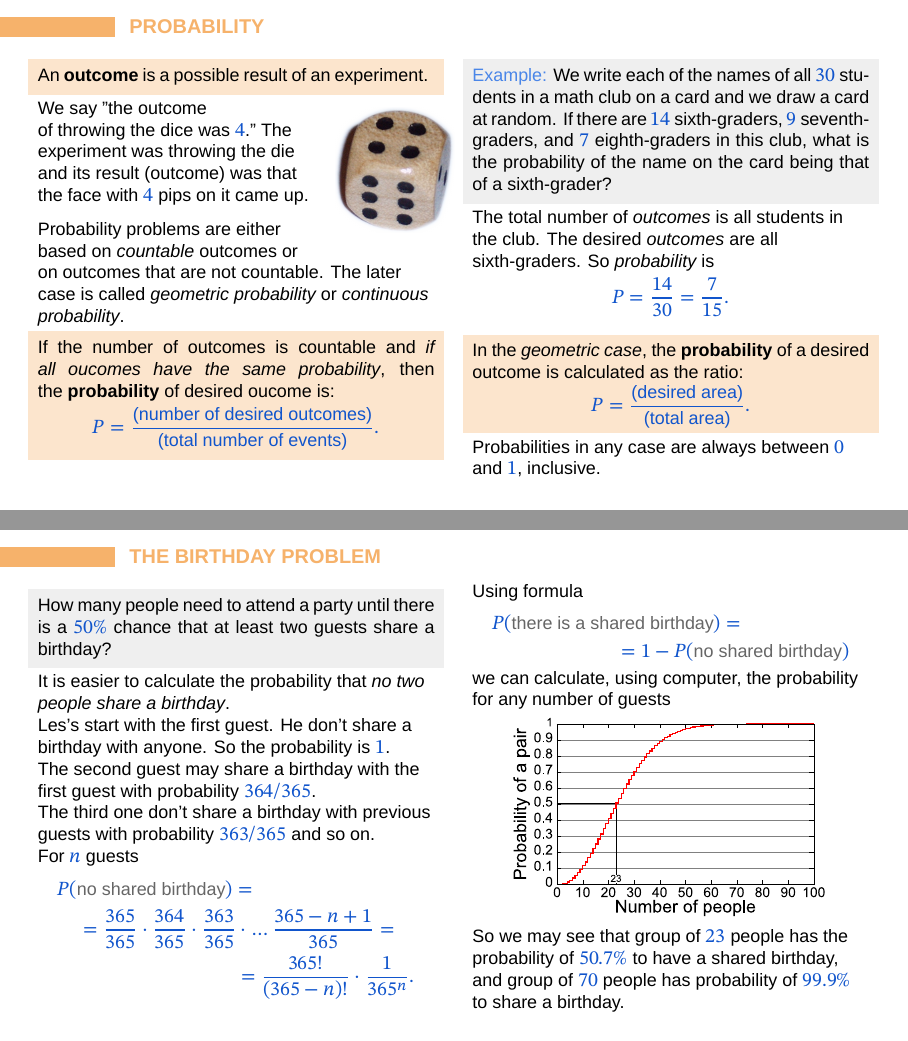
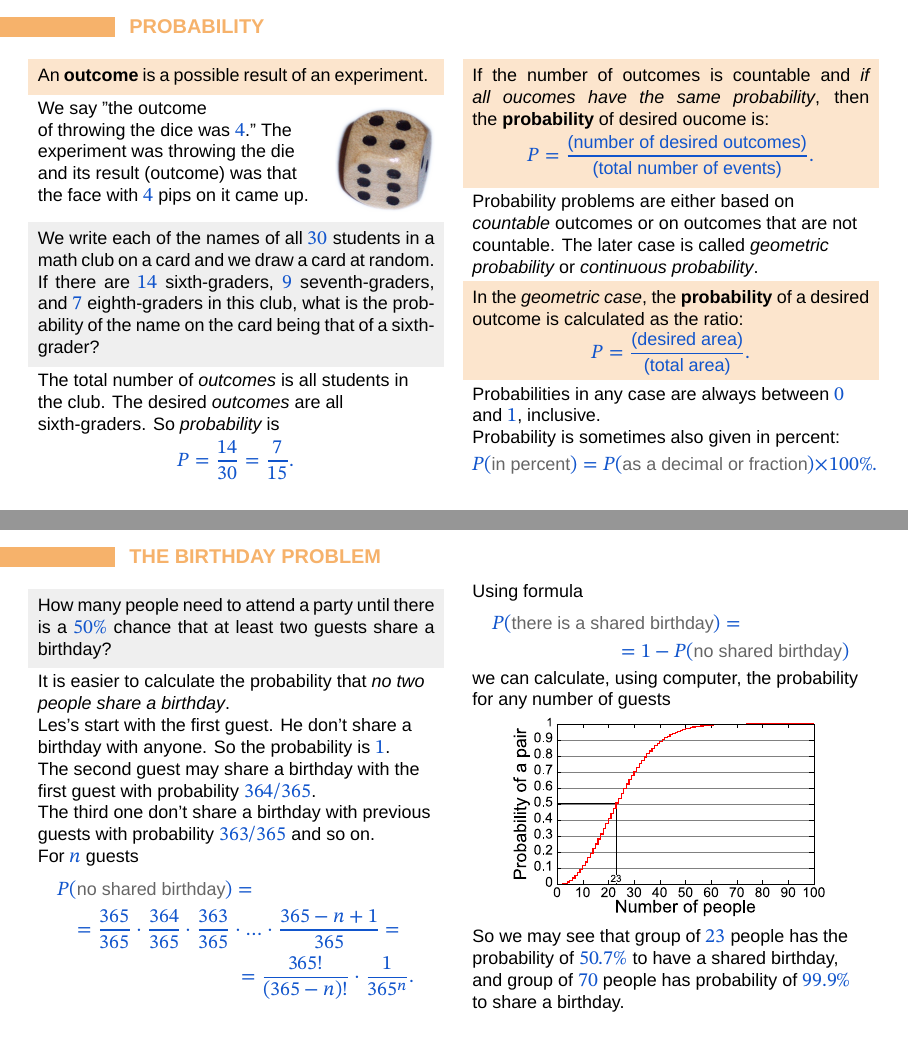
Before and after one commit to Jauhen/gmo, LaTeX slides (03 - Probablility.tex): pages 2 and 6 of 11, joined at a grey line. Compiled offline with XeLaTeX; a missing font is replaced by an installed copy or a similar font.

Commit message:
Update first slide on Probablity

```diff
--- a/03 - Probablility.tex
+++ b/03 - Probablility.tex
@@ -16,28 +16,28 @@
         An \textbf{outcome} is a possible result of an experiment.
       \end{definition}
 
-      \begin{wrapfigure}[7]{r}{0.25\textwidth}%
+      \begin{wrapfigure}[5]{r}{0.25\textwidth}%
         \vspace{-1em}
-        \includegraphics[width=0.3\textwidth]{03 - Probability/dice-4.png}
+        \includegraphics[width=0.25\textwidth]{03 - Probability/dice-4.png}
       \end{wrapfigure}
       We say "the outcome of throwing the dice was $4$." The experiment was throwing the die and its result (outcome) was that the face with $4$ pips on it came up.\medskip
 
-      Probability problems are either based on \emph{countable} outcomes or on outcomes that are not countable. The later case is called \emph{geometric probability} or \emph{continuous probability}.
-
+      \begin{problem}
+        We write each of the names of all $30$ students in a math club on a card and we draw a card at random. If there are $14$ sixth-graders, $9$ seventh-graders, and $7$ eighth-graders in this club, what is the probability of the name on the card being that of a sixth-grader?
+      \end{problem}
+      The total number of \emph{outcomes} is all students in the club. The desired \emph{outcomes} are all sixth-graders. So \emph{probability} is
+      \[
+        P = \frac{14}{30} = \frac{7}{15}.
+      \]
+    \end{column}
+    \begin{column}{0.5\textwidth}
       \begin{definition}
         If the number of outcomes is countable and \emph{if all oucomes have the same probability}, then \mbox{the~\textbf{probability}} of desired oucome is:
         \[ P = \frac{\text{(number of desired outcomes)}}{\text{(total number of events)}}. \]
         \vspace*{-1ex}
       \end{definition}
-    \end{column}
-    \begin{column}{0.5\textwidth}
-      \begin{problem}
-        {\color{textBlue} Example:} We write each of the names of all $30$ students in a math club on a card and we draw a card at random. If there are $14$ sixth-graders, $9$ seventh-graders, and $7$ eighth-graders in this club, what is the probability of the name on the card being that of a sixth-grader?
-      \end{problem}
-      The total number of \emph{outcomes} is all students in the club. The desired \emph{outcomes} are all sixth-graders. So \emph{probability} is
-      \[
-        P = \frac{14}{30} = \frac{7}{15}.
-      \]
+
+      Probability problems are either based on \emph{countable} outcomes or on outcomes that are not countable. The later case is called \emph{geometric probability} or \emph{continuous probability}.
 
       \begin{definition}
         In the \emph{geometric case}, the \textbf{probability} of a desired outcome is calculated as the ratio:
@@ -46,6 +46,10 @@
       \end{definition}
 
       Probabilities in any case are always between $0$ and $1$, inclusive.
+
+      Probability is sometimes also given in percent:
+      \[ 𝑃(\text{in percent}) = 𝑃(\text{as a decimal or fraction}) \times 100\%. \]
+
     \end{column}
   \end{columns}
 \end{frame}
@@ -184,7 +188,7 @@
       For $n$ guests
       \begin{multline*}
         P(\text{no shared birthday}) = \\
-        = \frac{365}{365} \cdot \frac{364}{365} \cdot \frac{363}{365} \cdot \ldots \frac{365 - n + 1}{365} = \\ = \frac{365!}{(365-n)!} \cdot \frac{1}{365^n}.
+        = \frac{365}{365} \cdot \frac{364}{365} \cdot \frac{363}{365} \cdot \ldots \cdot \frac{365 - n + 1}{365} = \\ = \frac{365!}{(365-n)!} \cdot \frac{1}{365^n}.
       \end{multline*}
     \end{column}
     \begin{column}{0.5\textwidth}
```
Also changed, not shown: 03 - Probablility.pdf.
